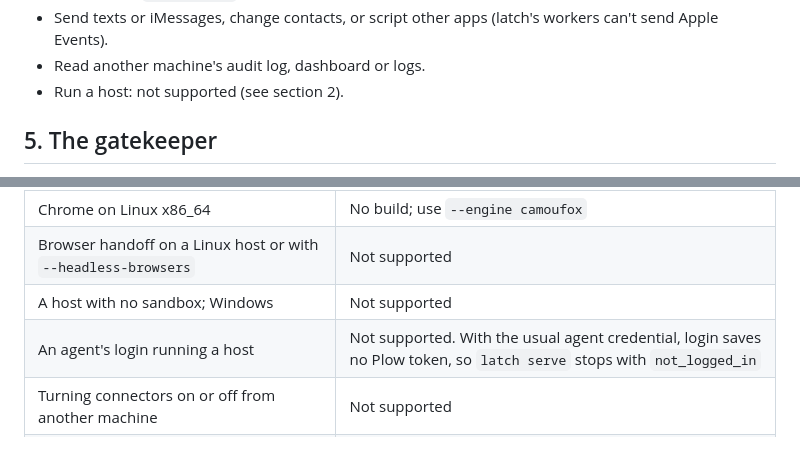
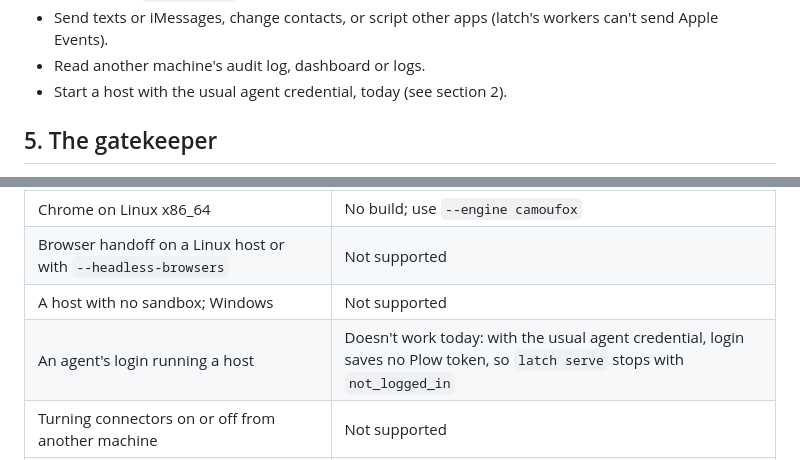
Before and after one commit to plow-pbc/latch-cli, a Markdown page: docs/HOW-LATCH-WORKS.md, 2 parts joined by grey strips. Drawn GitHub-style.

```diff
--- a/docs/HOW-LATCH-WORKS.md
+++ b/docs/HOW-LATCH-WORKS.md
@@ -112,7 +112,7 @@ open sessions with `--engine camoufox`.
 - Send texts or iMessages, change contacts, or script other apps (latch's
   workers can't send Apple Events).
 - Read another machine's audit log, dashboard or logs.
-- Run a host: not supported (see section 2).
+- Start a host with the usual agent credential, today (see section 2).
 
 ## 5. The gatekeeper
 
@@ -302,7 +302,7 @@ host. With no hosts you get `no_host`, and with several and none named
 | Chrome on Linux x86_64 | No build; use `--engine camoufox` |
 | Browser handoff on a Linux host or with `--headless-browsers` | Not supported |
 | A host with no sandbox; Windows | Not supported |
-| An agent's login running a host | Not supported. With the usual agent credential, login saves no Plow token, so `latch serve` stops with `not_logged_in` |
+| An agent's login running a host | Doesn't work today: with the usual agent credential, login saves no Plow token, so `latch serve` stops with `not_logged_in` |
 | Turning connectors on or off from another machine | Not supported |
 | Another machine's audit log, dashboard or logs | Not supported |
 | Exec stdin over 16 KiB, or stdin that isn't UTF-8 text | Refused (`stdin_not_judgeable`, exit 2) |
```
Also changed, not shown: other parts of docs/HOW-LATCH-WORKS.md (+3 -5 lines).
